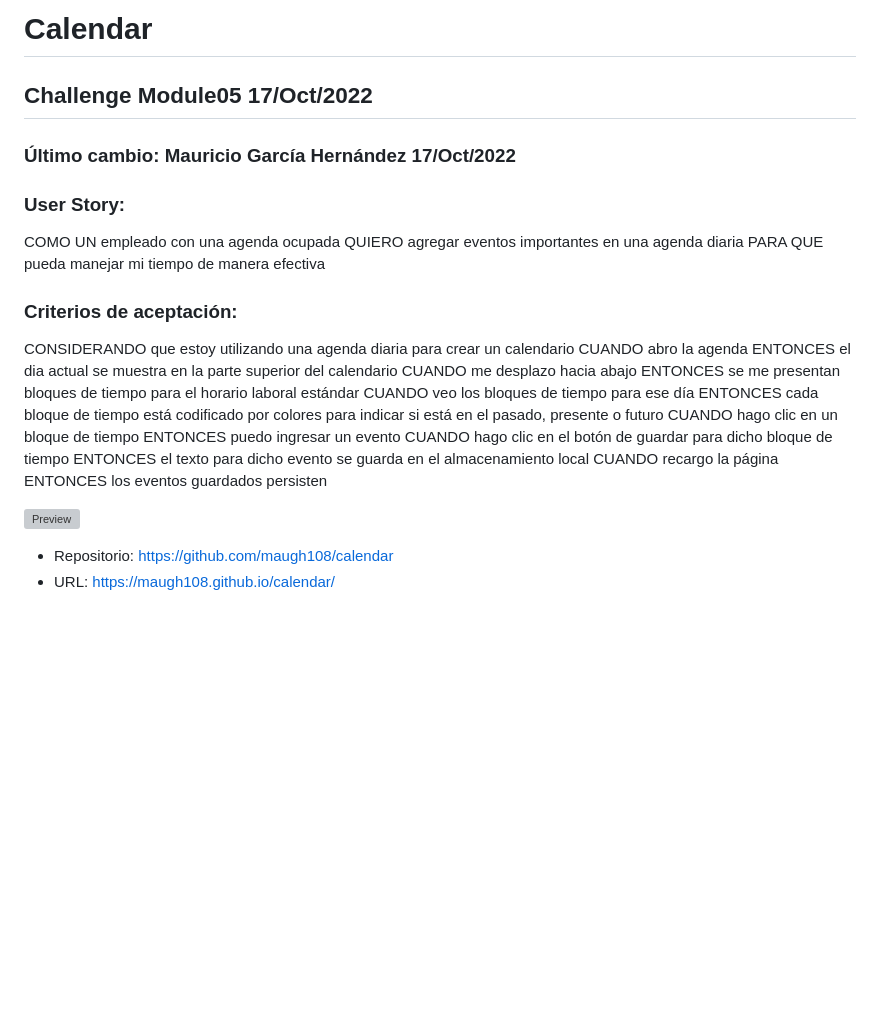
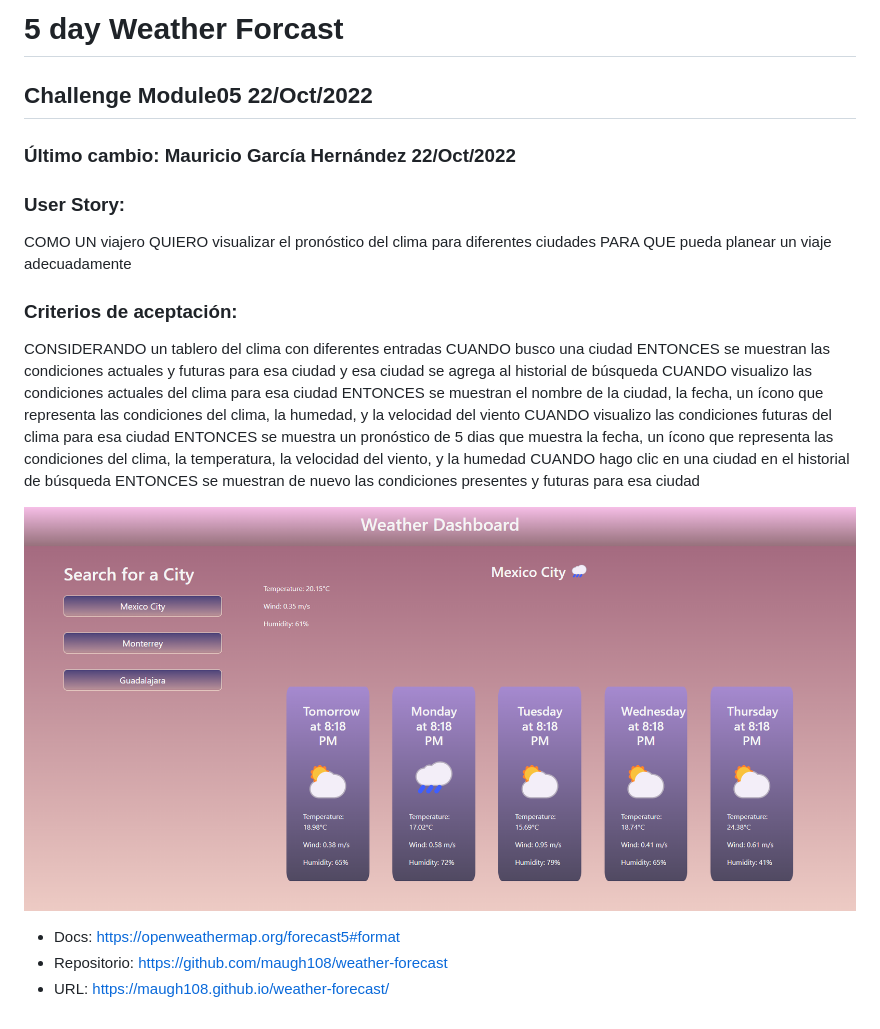
Before and after one commit to maugh108/weather-forecast, a Markdown page: README.md, the part around the change. Drawn GitHub-style; pictures changed too: assets/img/preview.png (added); blank space fills up the shorter version; grey boxes are pictures that could not be loaded.

Commit message:
read me actualizado y preview agregada

```diff
--- a/README.md
+++ b/README.md
@@ -1,31 +1,28 @@
-# Calendar
-## Challenge Module05  17/Oct/2022
-### Último cambio: Mauricio García Hernández 17/Oct/2022
+# 5 day Weather Forcast
+## Challenge Module05  22/Oct/2022
+### Último cambio: Mauricio García Hernández 22/Oct/2022
 
 ### User Story:
-COMO UN empleado con una agenda ocupada
-QUIERO agregar eventos importantes en una agenda diaria
-PARA QUE pueda manejar mi tiempo de manera efectiva
+COMO UN viajero
+QUIERO visualizar el pronóstico del clima para diferentes ciudades
+PARA QUE pueda planear un viaje adecuadamente
 
 
 ### Criterios de aceptación:
-CONSIDERANDO que estoy utilizando una agenda diaria para crear un calendario
-CUANDO abro la agenda
-ENTONCES el dia actual se muestra en la parte superior del calendario
-CUANDO me desplazo hacia abajo
-ENTONCES se me presentan bloques de tiempo para el horario laboral estándar
-CUANDO  veo los bloques de tiempo para ese día
-ENTONCES cada bloque de tiempo está codificado por colores para indicar si está en el pasado, presente o futuro
-CUANDO hago clic en un bloque de tiempo
-ENTONCES puedo ingresar un evento
-CUANDO hago clic en el botón de guardar para dicho bloque de tiempo
-ENTONCES el texto para dicho evento se guarda en el almacenamiento local
-CUANDO recargo la página
-ENTONCES los eventos guardados persisten
+CONSIDERANDO un tablero del clima con diferentes entradas
+CUANDO busco una ciudad
+ENTONCES se muestran las condiciones actuales y futuras para esa ciudad y esa ciudad se agrega al historial de búsqueda
+CUANDO visualizo las condiciones actuales del clima para esa ciudad
+ENTONCES se muestran el nombre de la ciudad, la fecha, un ícono que representa las condiciones del clima, la humedad, y la velocidad del viento
+CUANDO visualizo las condiciones futuras del clima para esa ciudad
+ENTONCES se muestra un pronóstico de 5 dias que muestra la fecha, un ícono que representa las condiciones del clima, la temperatura, la velocidad del viento, y la humedad
+CUANDO hago clic en una ciudad en el historial de búsqueda
+ENTONCES se muestran de nuevo las condiciones presentes y futuras para esa ciudad
 
 
 ![Preview](./assets/img/preview.png)
 
 
-* Repositorio: https://github.com/maugh108/calendar
-* URL: https://maugh108.github.io/calendar/
+* Docs: https://openweathermap.org/forecast5#format
+* Repositorio: https://github.com/maugh108/weather-forecast
+* URL: https://maugh108.github.io/weather-forecast/
```
